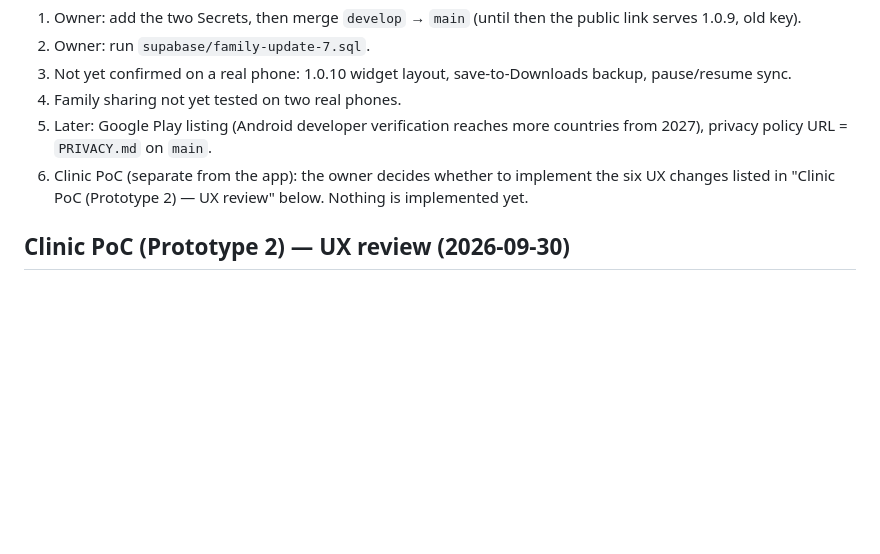
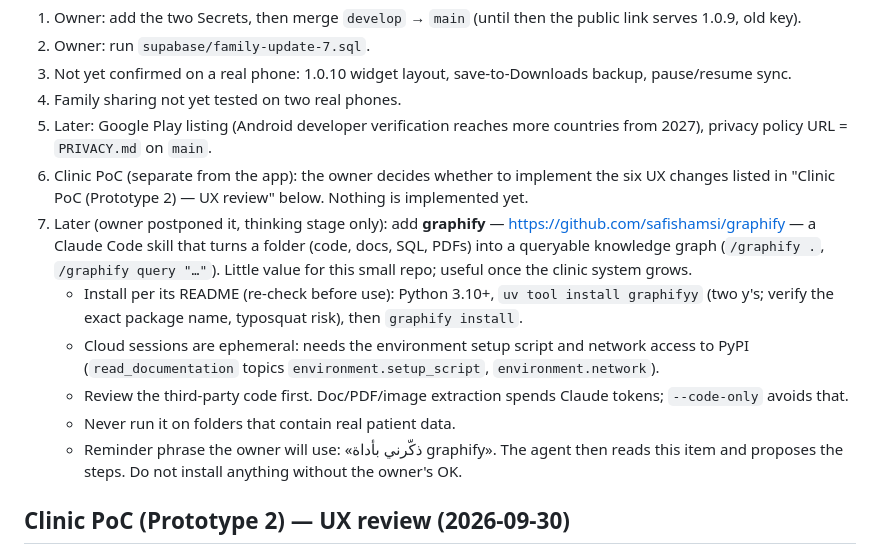
Before and after one commit to hshaheen1988-prog/Dawa-app, a Markdown page: CLAUDE.md, the part around the change. GitHub-like rendering; blank space fills up the shorter version.

Commit message:
Note in CLAUDE.md: add graphify later (open item 7)
Records that the owner postponed adding the graphify Claude Code skill, the
install steps to re-check, the cloud-session and privacy caveats, and the
reminder phrase. Nothing is installed.

Co-Authored-By: Claude <noreply@anthropic.com>
Claude-Session: https://claude.ai/code/session_01AZXDhtUHeiVUzTqwjQPZEj

```diff
--- a/CLAUDE.md
+++ b/CLAUDE.md
@@ -91,6 +91,17 @@ Each prints `ERRORS: []` when clean. Screenshots land in `tests/shots/` (git-ign
    policy URL = `PRIVACY.md` on `main`.
 6. Clinic PoC (separate from the app): the owner decides whether to implement the six UX changes listed in
    "Clinic PoC (Prototype 2) — UX review" below. Nothing is implemented yet.
+7. Later (owner postponed it, thinking stage only): add **graphify** — https://github.com/safishamsi/graphify — a
+   Claude Code skill that turns a folder (code, docs, SQL, PDFs) into a queryable knowledge graph
+   (`/graphify .`, `/graphify query "…"`). Little value for this small repo; useful once the clinic system grows.
+   - Install per its README (re-check before use): Python 3.10+, `uv tool install graphifyy` (two y's; verify the
+     exact package name, typosquat risk), then `graphify install`.
+   - Cloud sessions are ephemeral: needs the environment setup script and network access to PyPI
+     (`read_documentation` topics `environment.setup_script`, `environment.network`).
+   - Review the third-party code first. Doc/PDF/image extraction spends Claude tokens; `--code-only` avoids that.
+   - Never run it on folders that contain real patient data.
+   - Reminder phrase the owner will use: «ذكّرني بأداة graphify». The agent then reads this item and proposes the
+     steps. Do not install anything without the owner's OK.
 
 ## Clinic PoC (Prototype 2) — UX review (2026-09-30)
 Notes, **not instructions**. Status: proposals only — **do not implement without the owner's OK**.
```
